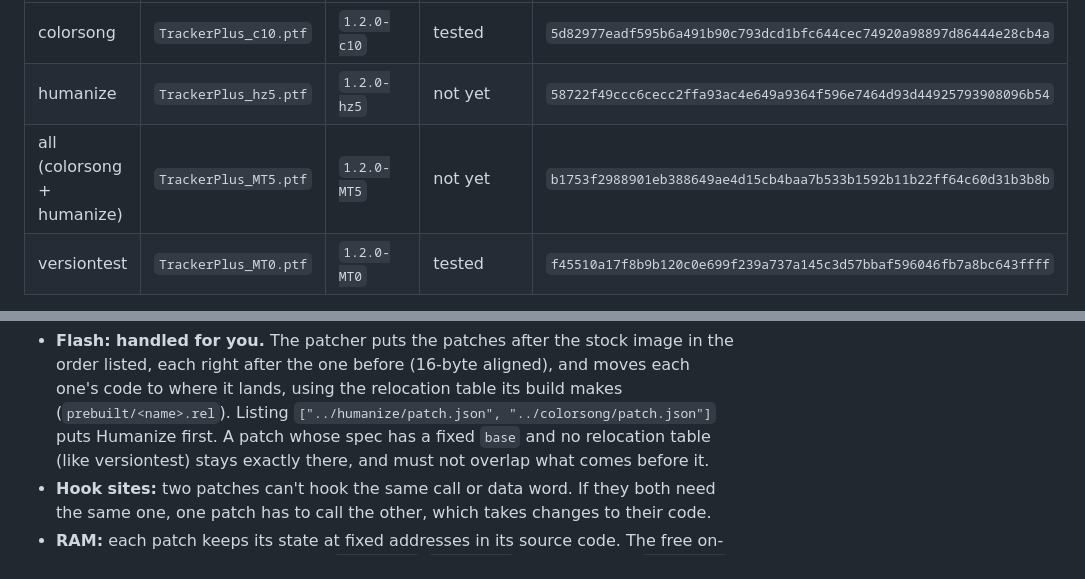
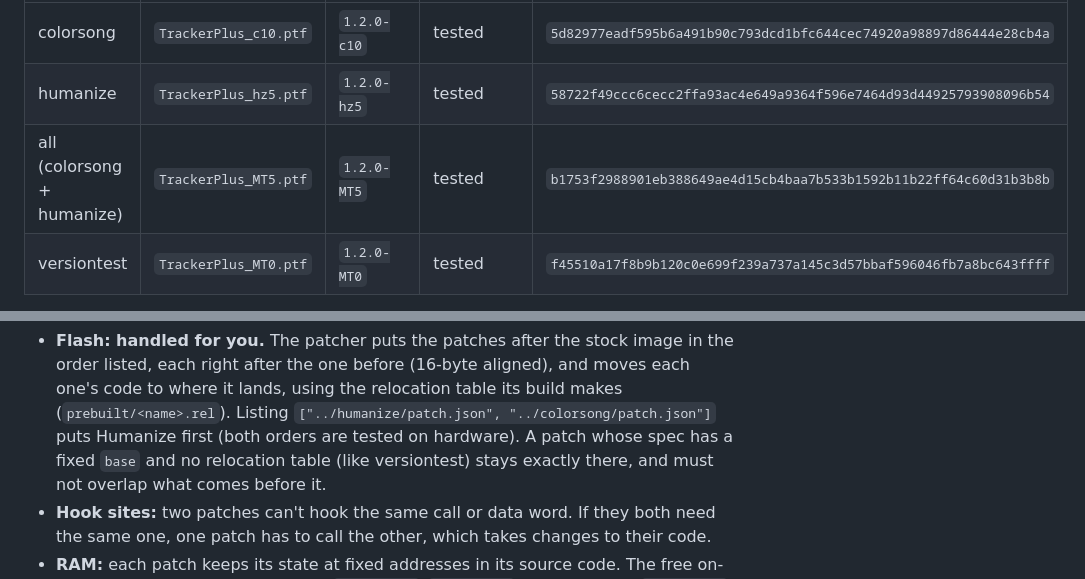
Before and after one commit to FatRodzianko/Modular-Trackular, a Markdown page: docs/PATCHING.md, 2 parts joined by grey strips. Drawn GitHub-style.

Commit message:
PATCHING: hz5 and MT5 tested on hardware, in both orders
Humanize alone, patch/all and the reversed order (Humanize first) all
work on hardware.

Co-Authored-By: Claude Opus 5.5 <noreply@anthropic.com>

```diff
--- a/docs/PATCHING.md
+++ b/docs/PATCHING.md
@@ -47,8 +47,8 @@ must be byte-identical to these builds:
 | Patch | Output file | Version text in Config | On hardware | Output SHA-256 |
 |---|---|---|---|---|
 | colorsong | `TrackerPlus_c10.ptf` | `1.2.0-c10` | tested | `5d82977eadf595b6a491b90c793dcd1bfc644cec74920a98897d86444e28cb4a` |
-| humanize | `TrackerPlus_hz5.ptf` | `1.2.0-hz5` | not yet | `58722f49ccc6cecc2ffa93ac4e649a9364f596e7464d93d44925793908096b54` |
-| all (colorsong + humanize) | `TrackerPlus_MT5.ptf` | `1.2.0-MT5` | not yet | `b1753f2988901eb388649ae4d15cb4baa7b533b1592b11b22ff64c60d31b3b8b` |
+| humanize | `TrackerPlus_hz5.ptf` | `1.2.0-hz5` | tested | `58722f49ccc6cecc2ffa93ac4e649a9364f596e7464d93d44925793908096b54` |
+| all (colorsong + humanize) | `TrackerPlus_MT5.ptf` | `1.2.0-MT5` | tested | `b1753f2988901eb388649ae4d15cb4baa7b533b1592b11b22ff64c60d31b3b8b` |
 | versiontest | `TrackerPlus_MT0.ptf` | `1.2.0-MT0` | tested | `f45510a17f8b9b120c0e699f239a737a145c3d57bbaf596046fb7a8bc643ffff` |
 
 **Name the output `TrackerPlus<anything>.ptf`.** Config's firmware list only shows
@@ -88,7 +88,8 @@ The patches in one firmware have to fit together:
   the order listed, each right after the one before (16-byte aligned), and moves
   each one's code to where it lands, using the relocation table its build makes
   (`prebuilt/<name>.rel`). Listing `["../humanize/patch.json",
-  "../colorsong/patch.json"]` puts Humanize first. A patch whose spec has a fixed
+  "../colorsong/patch.json"]` puts Humanize first (both orders are tested on
+  hardware). A patch whose spec has a fixed
   `base` and no relocation table (like versiontest) stays exactly there, and must not
   overlap what comes before it.
 - **Hook sites:** two patches can't hook the same call or data word. If they both need
```
